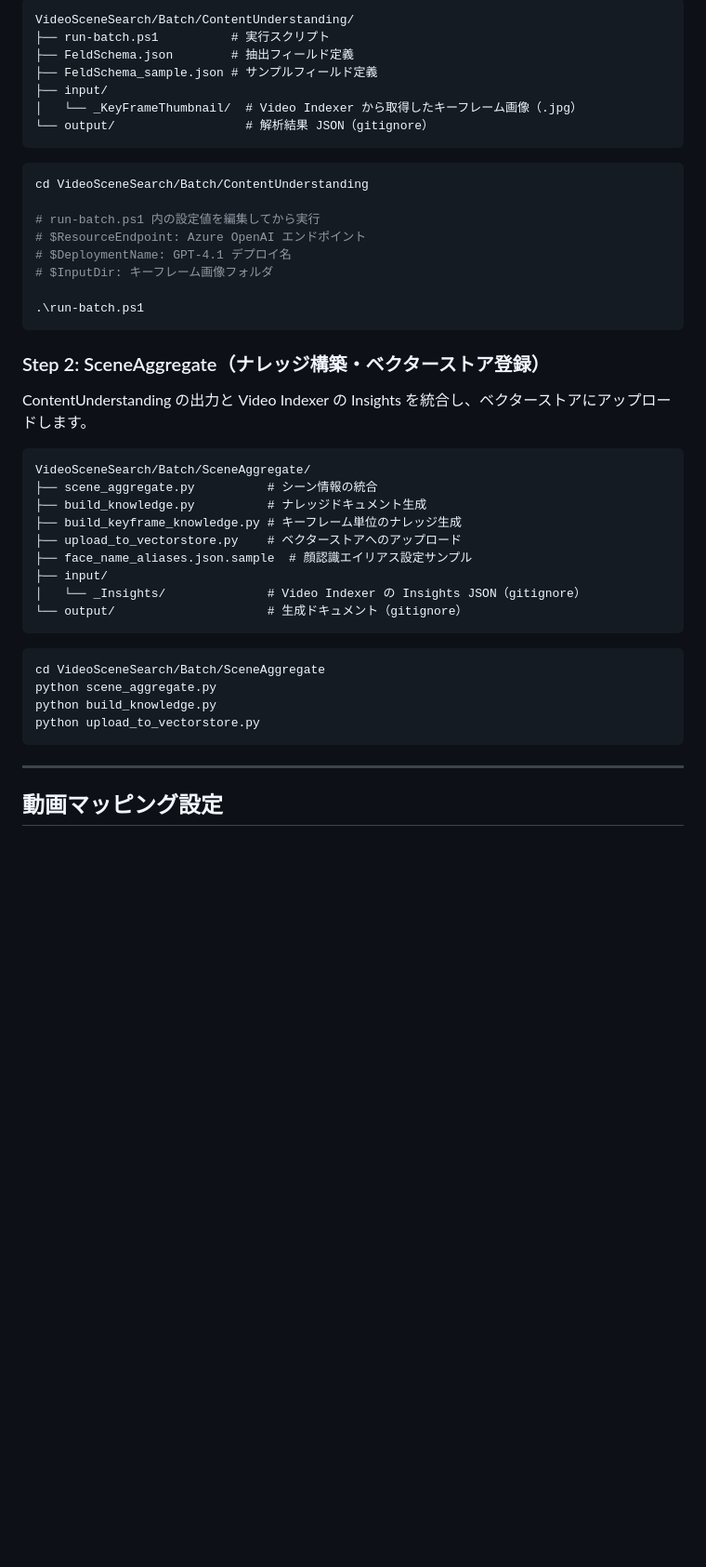
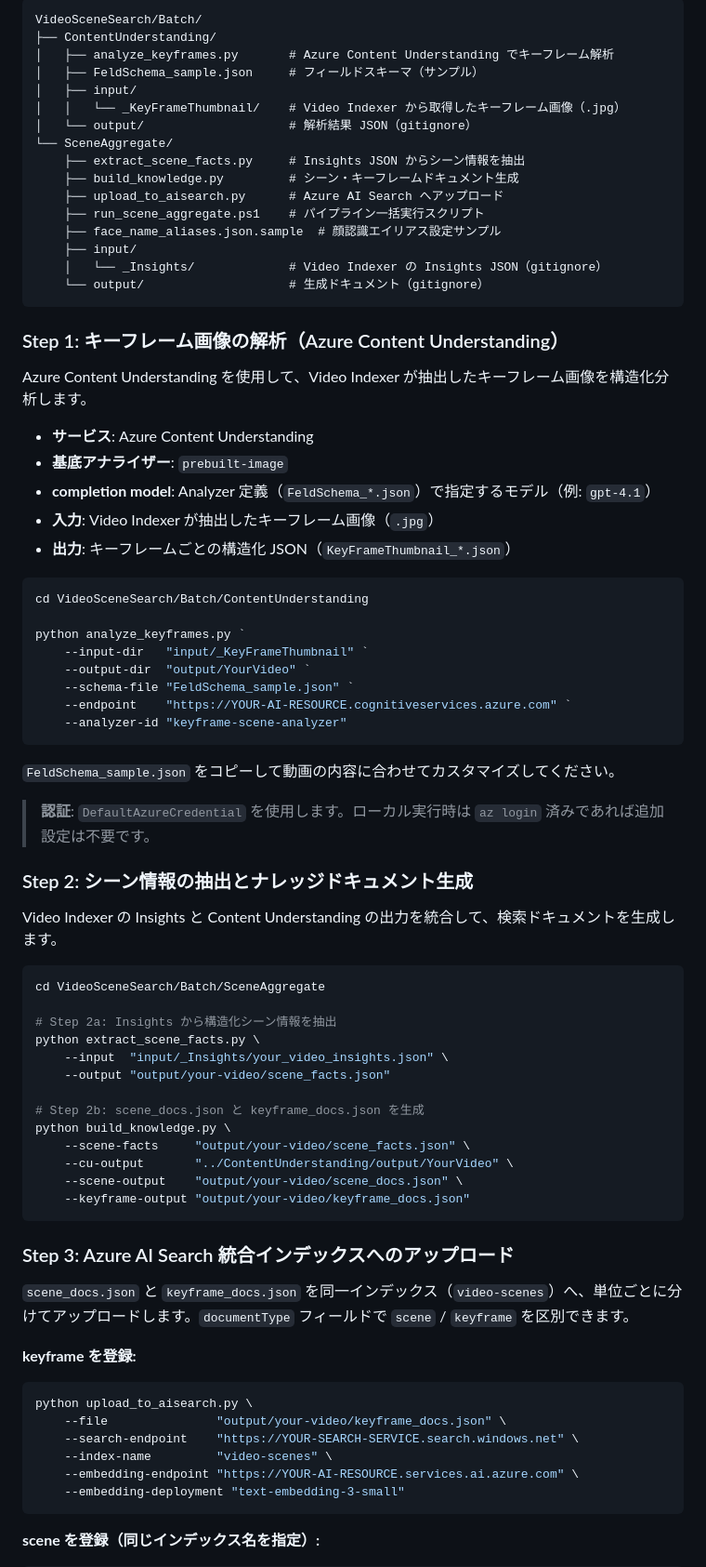
Before and after one commit to tatatatamami/sample-video-scene-search, a Markdown page: README.md, the part around one of its changes. Shown at 93% size. Drawn GitHub-style; blank space fills up the shorter version.

````diff
--- a/README.md
+++ b/README.md
@@ -120,48 +144,82 @@ Azure Video Indexer から取得したキーフレーム画像を GPT-4.1 Vision
 
 ```
-VideoSceneSearch/Batch/ContentUnderstanding/
-├── run-batch.ps1          # 実行スクリプト
-├── FeldSchema.json        # 抽出フィールド定義
-├── FeldSchema_sample.json # サンプルフィールド定義
-├── input/
-│   └── _KeyFrameThumbnail/  # Video Indexer から取得したキーフレーム画像（.jpg）
-└── output/                  # 解析結果 JSON（gitignore）
+VideoSceneSearch/Batch/
+├── ContentUnderstanding/
+│   ├── analyze_keyframes.py       # Azure Content Understanding でキーフレーム解析
+│   ├── FeldSchema_sample.json     # フィールドスキーマ（サンプル）
+│   ├── input/
+│   │   └── _KeyFrameThumbnail/    # Video Indexer から取得したキーフレーム画像（.jpg）
+│   └── output/                    # 解析結果 JSON（gitignore）
+└── SceneAggregate/
+    ├── extract_scene_facts.py     # Insights JSON からシーン情報を抽出
+    ├── build_knowledge.py         # シーン・キーフレームドキュメント生成
+    ├── upload_to_aisearch.py      # Azure AI Search へアップロード
+    ├── run_scene_aggregate.ps1    # パイプライン一括実行スクリプト
+    ├── face_name_aliases.json.sample  # 顔認識エイリアス設定サンプル
+    ├── input/
+    │   └── _Insights/             # Video Indexer の Insights JSON（gitignore）
+    └── output/                    # 生成ドキュメント（gitignore）
 ```
+
+### Step 1: キーフレーム画像の解析（Azure Content Understanding）
+
+Azure Content Understanding を使用して、Video Indexer が抽出したキーフレーム画像を構造化分析します。
+
+- **サービス**: Azure Content Understanding
+- **基底アナライザー**: `prebuilt-image`
+- **completion model**: Analyzer 定義（`FeldSchema_*.json`）で指定するモデル（例: `gpt-4.1`）
+- **入力**: Video Indexer が抽出したキーフレーム画像（`.jpg`）
+- **出力**: キーフレームごとの構造化 JSON（`KeyFrameThumbnail_*.json`）
 
 ```powershell
 cd VideoSceneSearch/Batch/ContentUnderstanding
 
-# run-batch.ps1 内の設定値を編集してから実行
-# $ResourceEndpoint: Azure OpenAI エンドポイント
-# $DeploymentName: GPT-4.1 デプロイ名
-# $InputDir: キーフレーム画像フォルダ
-
-.\run-batch.ps1
+python analyze_keyframes.py `
+    --input-dir   "input/_KeyFrameThumbnail" `
+    --output-dir  "output/YourVideo" `
+    --schema-file "FeldSchema_sample.json" `
+    --endpoint    "https://YOUR-AI-RESOURCE.cognitiveservices.azure.com" `
+    --analyzer-id "keyframe-scene-analyzer"
 ```
 
-### Step 2: SceneAggregate（ナレッジ構築・ベクターストア登録）
+`FeldSchema_sample.json` をコピーして動画の内容に合わせてカスタマイズしてください。
 
-ContentUnderstanding の出力と Video Indexer の Insights を統合し、ベクターストアにアップロードします。
+> **認証**: `DefaultAzureCredential` を使用します。ローカル実行時は `az login` 済みであれば追加設定は不要です。
 
-```
-VideoSceneSearch/Batch/SceneAggregate/
-├── scene_aggregate.py          # シーン情報の統合
-├── build_knowledge.py          # ナレッジドキュメント生成
-├── build_keyframe_knowledge.py # キーフレーム単位のナレッジ生成
-├── upload_to_vectorstore.py    # ベクターストアへのアップロード
-├── face_name_aliases.json.sample  # 顔認識エイリアス設定サンプル
-├── input/
-│   └── _Insights/              # Video Indexer の Insights JSON（gitignore）
-└── output/                     # 生成ドキュメント（gitignore）
-```
+### Step 2: シーン情報の抽出とナレッジドキュメント生成
+
+Video Indexer の Insights と Content Understanding の出力を統合して、検索ドキュメントを生成します。
 
 ```bash
 cd VideoSceneSearch/Batch/SceneAggregate
-python scene_aggregate.py
-python build_knowledge.py
-python upload_to_vectorstore.py
+
+# Step 2a: Insights から構造化シーン情報を抽出
+python extract_scene_facts.py \
+    --input  "input/_Insights/your_video_insights.json" \
+    --output "output/your-video/scene_facts.json"
+
+# Step 2b: scene_docs.json と keyframe_docs.json を生成
+python build_knowledge.py \
+    --scene-facts     "output/your-video/scene_facts.json" \
+    --cu-output       "../ContentUnderstanding/output/YourVideo" \
+    --scene-output    "output/your-video/scene_docs.json" \
+    --keyframe-output "output/your-video/keyframe_docs.json"
 ```
 
----
+### Step 3: Azure AI Search 統合インデックスへのアップロード
 
-## 動画マッピング設定
+`scene_docs.json` と `keyframe_docs.json` を同一インデックス（`video-scenes`）へ、単位ごとに分けてアップロードします。`documentType` フィールドで `scene` / `keyframe` を区別できます。
+
+**keyframe を登録:**
+
+```bash
+python upload_to_aisearch.py \
+    --file               "output/your-video/keyframe_docs.json" \
+    --search-endpoint    "https://YOUR-SEARCH-SERVICE.search.windows.net" \
+    --index-name         "video-scenes" \
+    --embedding-endpoint "https://YOUR-AI-RESOURCE.services.ai.azure.com" \
+    --embedding-deployment "text-embedding-3-small"
+```
+
+**scene を登録（同じインデックス名を指定）:**
+
````
Also changed, not shown: other parts of README.md (+114 -365 lines).
